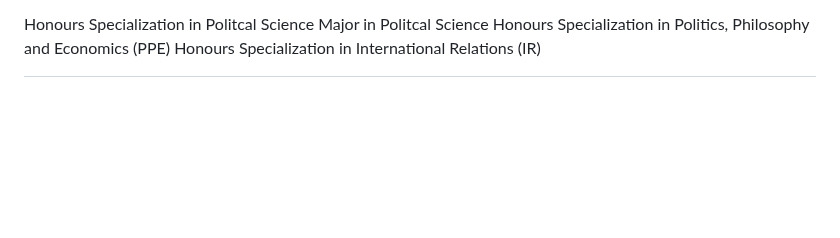
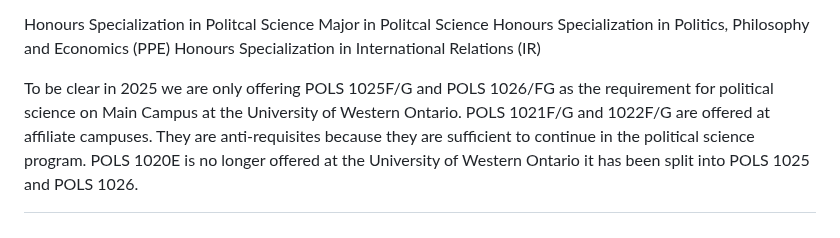
Before and after one commit to dbousfie/1026bot, a Markdown page: syllabus.md, the part around the change. Rendered like a GitHub page; blank space fills up the shorter version.

```diff
--- a/syllabus.md
+++ b/syllabus.md
@@ -1431,3 +1431,6 @@ Honours Specialization in Politcal Science
 Major in Politcal Science
 Honours Specialization in Politics, Philosophy and Economics (PPE)
 Honours Specialization in International Relations (IR)
+
+
+To be clear in 2025 we are only offering POLS 1025F/G and POLS 1026/FG as the requirement for political science on Main Campus at the University of Western Ontario. POLS 1021F/G and 1022F/G are offered at affiliate campuses. They are anti-requisites because they are sufficient to continue in the political science program.  POLS 1020E is no longer offered at the University of Western Ontario it has been split into POLS 1025 and POLS 1026.
```
